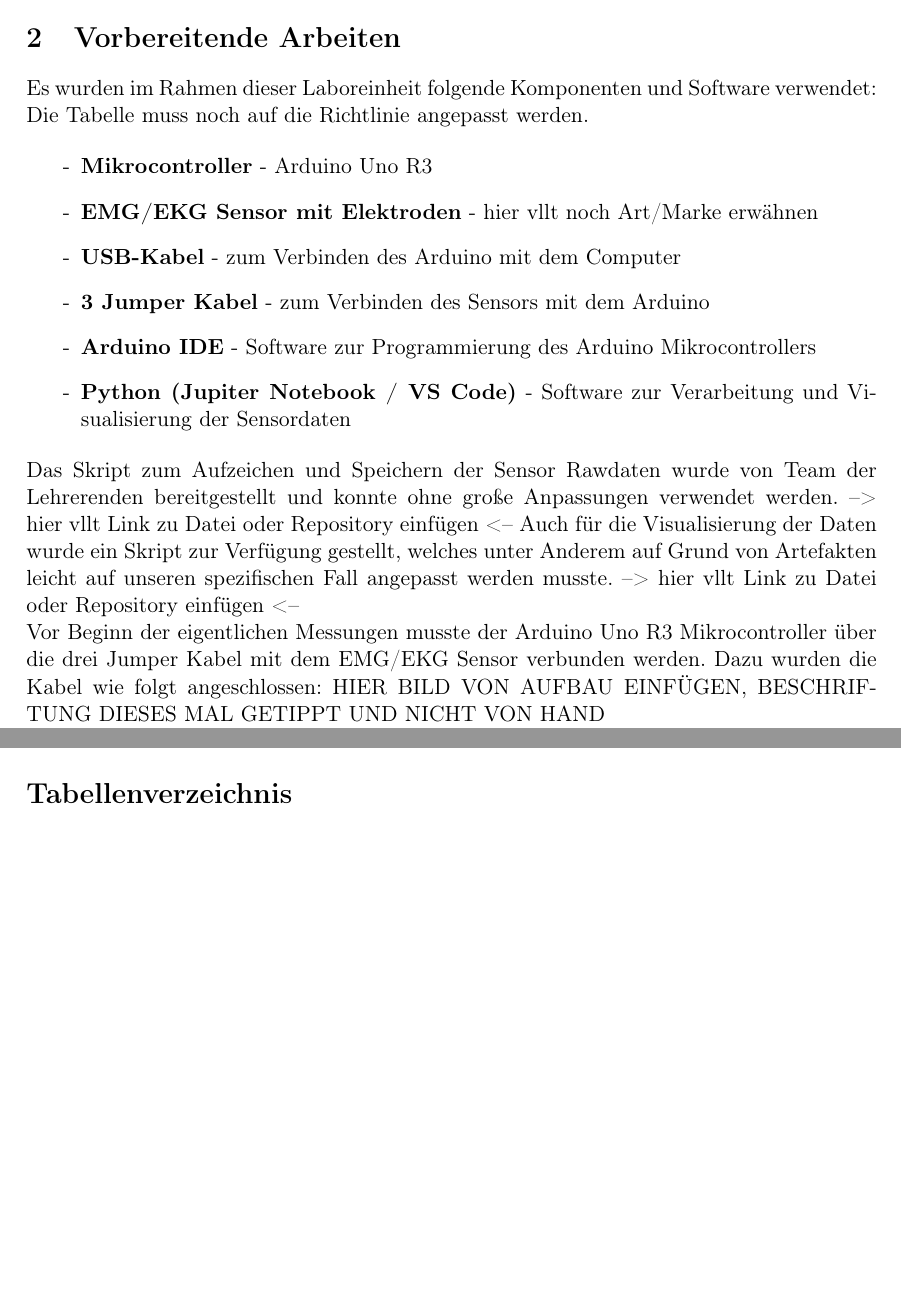
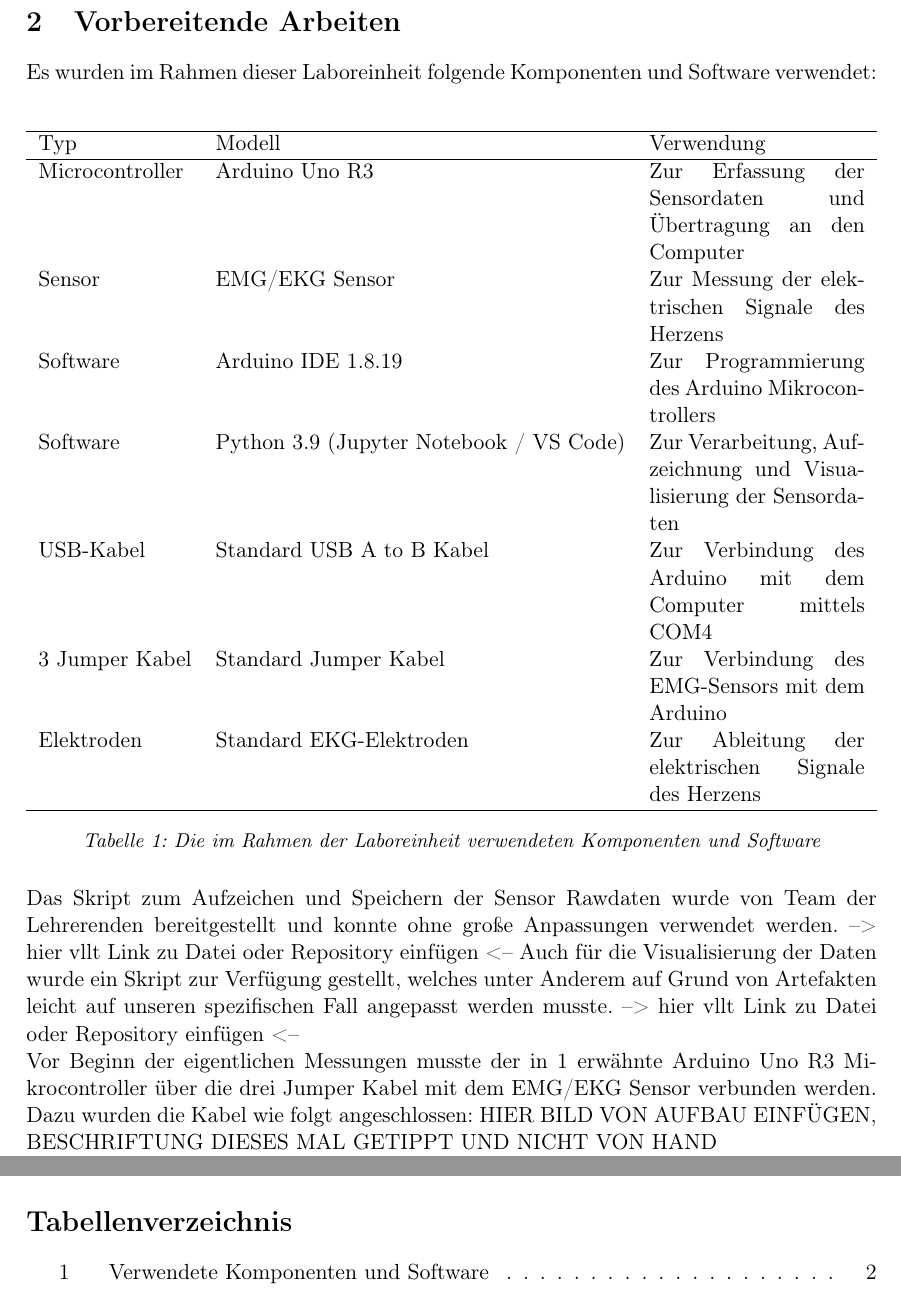
Before and after one commit to MaierElias/Labor_Biosignalverarbeitung, a LaTeX document (Bericht2_Biosignalverarbeitung/LAB2.tex, which reads Bericht2_Biosignalverarbeitung/sections/2-preparation.tex): two parts of pages 4 and 9 of 9, joined at a grey line, cut so that both start at the same text, the shorter picture padded with empty space. Compiled offline with LaTeX, dvips and Ghostscript; a LaTeX package or settings file that is missing is left out.

Commit message:
formatted first table according to mci guidelines

```diff
--- a/Bericht2_Biosignalverarbeitung/sections/2-preparation.tex
+++ b/Bericht2_Biosignalverarbeitung/sections/2-preparation.tex
@@ -1,20 +1,31 @@
 \section{Vorbereitende Arbeiten}
-Es wurden im Rahmen dieser Laboreinheit folgende Komponenten und Software verwendet: Die Tabelle muss noch auf die Richtlinie angepasst werden.
+Es wurden im Rahmen dieser Laboreinheit folgende Komponenten und Software verwendet:
+\begin{table}[ht]
+    \centering
+    \begin{tabularx}{\textwidth}{l l X}
+        \hline
+        Typ & Modell & Verwendung \\
+        \hline
+        Microcontroller & Arduino Uno R3 & Zur Erfassung der Sensordaten und Übertragung an den Computer \\
+        Sensor & EMG/EKG Sensor & Zur Messung der elektrischen Signale des Herzens \\
+        Software & Arduino IDE 1.8.19 & Zur Programmierung des Arduino Mikrocontrollers \\
+        Software & Python 3.9 (Jupyter Notebook / VS Code) & Zur Verarbeitung, Aufzeichnung und Visualisierung der Sensordaten \\
+        USB-Kabel & Standard USB A to B Kabel & Zur Verbindung des Arduino mit dem Computer mittels COM4 \\
+        3 Jumper Kabel & Standard Jumper Kabel & Zur Verbindung des EMG-Sensors mit dem Arduino \\
+        Elektroden & Standard EKG-Elektroden & Zur Ableitung der elektrischen Signale des Herzens \\
+        \hline
+    \end{tabularx}
+    \caption[Verwendete Komponenten und Software]{Die im Rahmen der Laboreinheit verwendeten Komponenten und Software}
+    \label{tab:verwendete_komponenten}
+\end{table}
 
-\begin{itemize}
-    \item \textbf{Mikrocontroller} - Arduino Uno R3
-    \item \textbf{EMG/EKG Sensor mit Elektroden} - hier vllt noch Art/Marke erwähnen
-    \item \textbf{USB-Kabel} - zum Verbinden des Arduino mit dem Computer
-    \item \textbf{3 Jumper Kabel} - zum Verbinden des Sensors mit dem Arduino
-    \item \textbf{Arduino IDE} - Software zur Programmierung des Arduino Mikrocontrollers
-    \item \textbf{Python (Jupiter Notebook / VS Code)} - Software zur Verarbeitung und Visualisierung der Sensordaten
-\end{itemize}
+
 Das Skript zum Aufzeichen und Speichern der Sensor Rawdaten wurde von Team der Lehrerenden bereitgestellt und konnte ohne große Anpassungen verwendet werden.
 --> hier vllt Link zu Datei oder Repository einfügen <--
 Auch für die Visualisierung der Daten wurde ein Skript zur Verfügung gestellt, welches unter Anderem auf Grund von Artefakten leicht auf unseren spezifischen Fall angepasst werden musste.
 --> hier vllt Link zu Datei oder Repository einfügen <--
 
-Vor Beginn der eigentlichen Messungen musste der Arduino Uno R3 Mikrocontroller über die drei Jumper Kabel mit dem EMG/EKG Sensor verbunden werden.
+Vor Beginn der eigentlichen Messungen musste der in \ref{tab:verwendete_komponenten} erwähnte Arduino Uno R3 Mikrocontroller über die drei Jumper Kabel mit dem EMG/EKG Sensor verbunden werden.
 Dazu wurden die Kabel wie folgt angeschlossen: HIER BILD VON AUFBAU EINFÜGEN, BESCHRIFTUNG DIESES MAL GETIPPT UND NICHT VON HAND
 
 Die Elektroden des Sensors wurden anschließend an den Probanden/ die Probanden angebracht. Die drei Elektroden sind am Manubrium, am linken V6 Ableitpunkt und am C7 der Halswirbelsäule angeklebt worden.
```
Also changed, not shown: Bericht2_Biosignalverarbeitung/LAB2.pdf.
